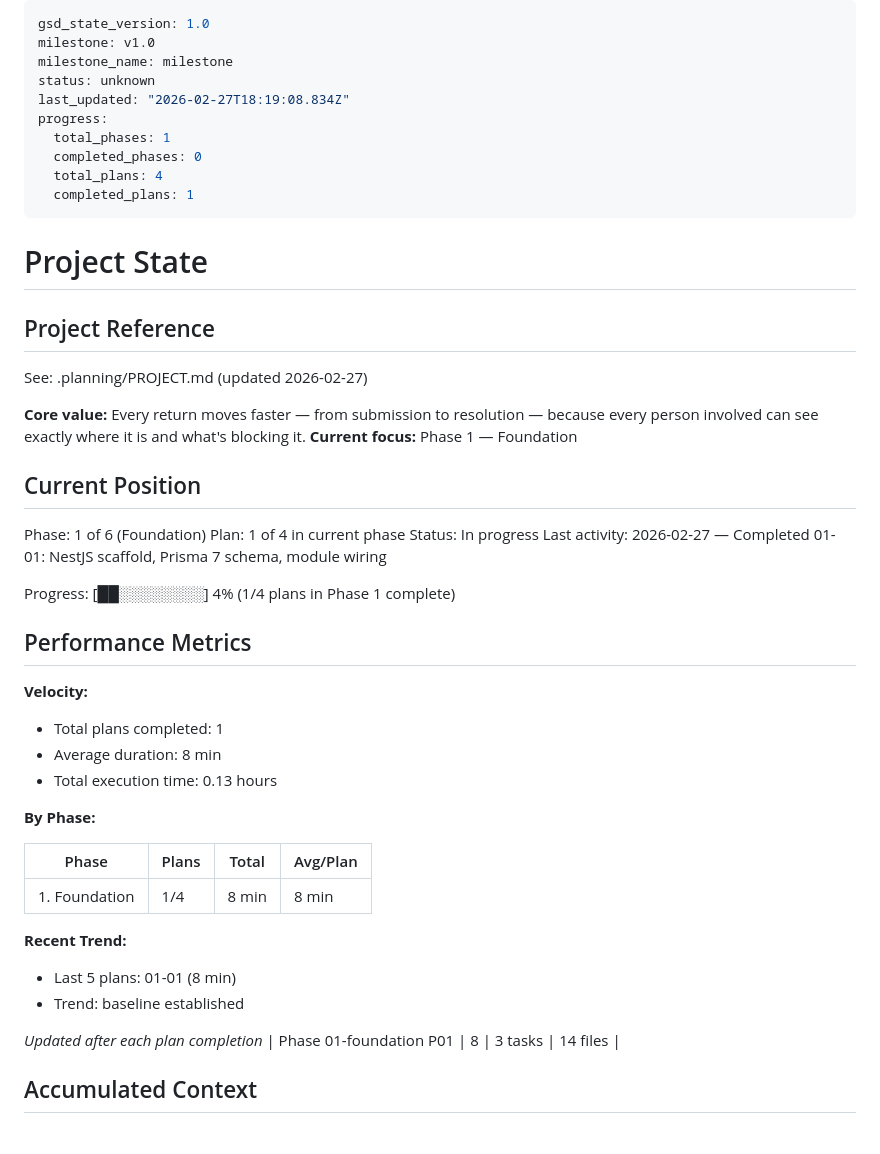
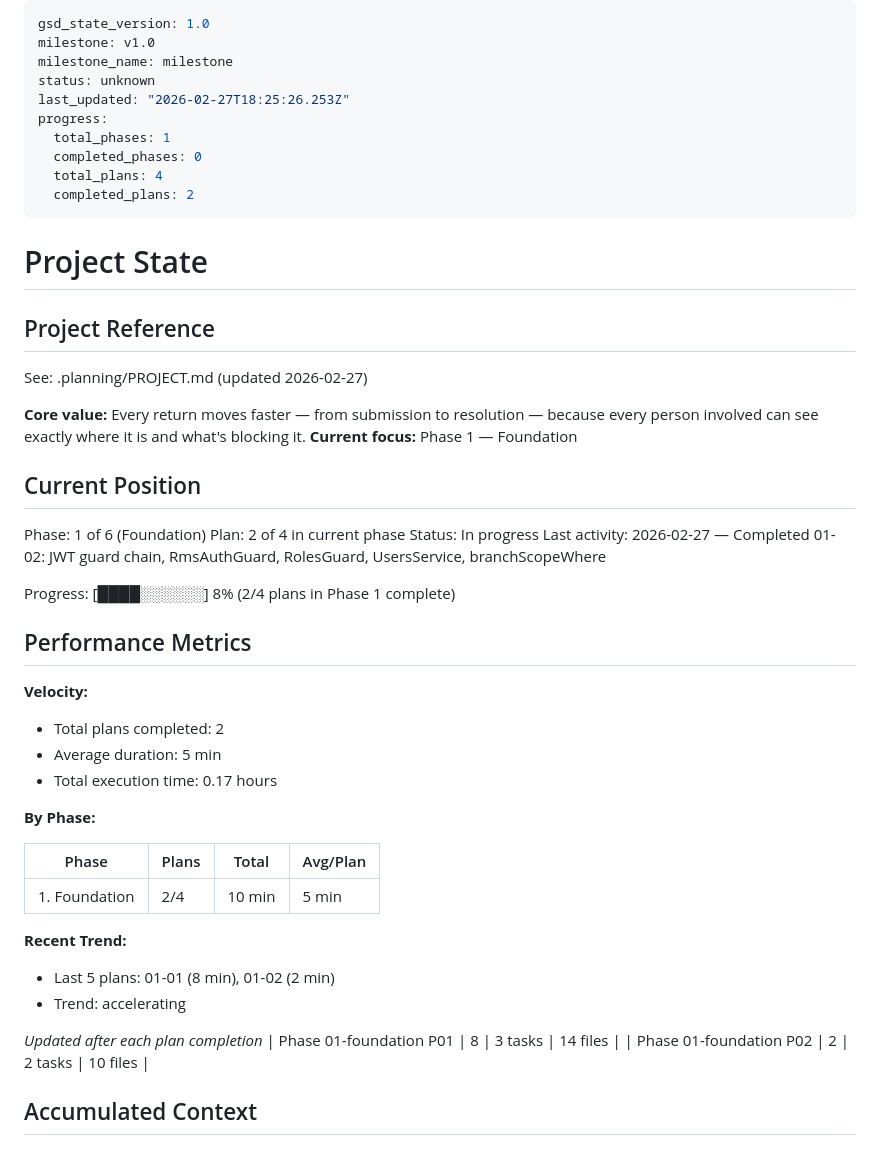
Before and after one commit to megan-delia/megan-delia.github.io, a Markdown page: .planning/STATE.md, the part around one of its changes. Drawn GitHub-style.

Commit message:
docs(01-02): complete auth guard chain plan -- summary, state, roadmap updated
- 01-02-SUMMARY.md: JWT strategy, RmsAuthGuard, RolesGuard, UsersService, branchScopeWhere
- STATE.md: updated position to plan 2/4, added 01-02 decisions, new blocker for JWT algorithm
- ROADMAP.md: Phase 1 progress updated to 2/4 plans complete

```diff
--- a/.planning/STATE.md
+++ b/.planning/STATE.md
@@ -3,12 +3,12 @@ gsd_state_version: 1.0
 milestone: v1.0
 milestone_name: milestone
 status: unknown
-last_updated: "2026-02-27T18:19:08.834Z"
+last_updated: "2026-02-27T18:25:26.253Z"
 progress:
   total_phases: 1
   completed_phases: 0
   total_plans: 4
-  completed_plans: 1
+  completed_plans: 2
 ---
 
 # Project State
@@ -23,31 +23,32 @@ See: .planning/PROJECT.md (updated 2026-02-27)
 ## Current Position
 
 Phase: 1 of 6 (Foundation)
-Plan: 1 of 4 in current phase
+Plan: 2 of 4 in current phase
 Status: In progress
-Last activity: 2026-02-27 — Completed 01-01: NestJS scaffold, Prisma 7 schema, module wiring
+Last activity: 2026-02-27 — Completed 01-02: JWT guard chain, RmsAuthGuard, RolesGuard, UsersService, branchScopeWhere
 
-Progress: [██░░░░░░░░] 4% (1/4 plans in Phase 1 complete)
+Progress: [████░░░░░░] 8% (2/4 plans in Phase 1 complete)
 
 ## Performance Metrics
 
 **Velocity:**
-- Total plans completed: 1
-- Average duration: 8 min
-- Total execution time: 0.13 hours
+- Total plans completed: 2
+- Average duration: 5 min
+- Total execution time: 0.17 hours
 
 **By Phase:**
 
 | Phase | Plans | Total | Avg/Plan |
 |-------|-------|-------|----------|
-| 1. Foundation | 1/4 | 8 min | 8 min |
+| 1. Foundation | 2/4 | 10 min | 5 min |
 
 **Recent Trend:**
-- Last 5 plans: 01-01 (8 min)
-- Trend: baseline established
+- Last 5 plans: 01-01 (8 min), 01-02 (2 min)
+- Trend: accelerating
 
 *Updated after each plan completion*
 | Phase 01-foundation P01 | 8 | 3 tasks | 14 files |
+| Phase 01-foundation P02 | 2 | 2 tasks | 10 files |
 
 ## Accumulated Context
 
```
Also changed, not shown: other parts of .planning/STATE.md (+6 -1 lines), .planning/ROADMAP.md (+1 -1 lines), 1 other file.
